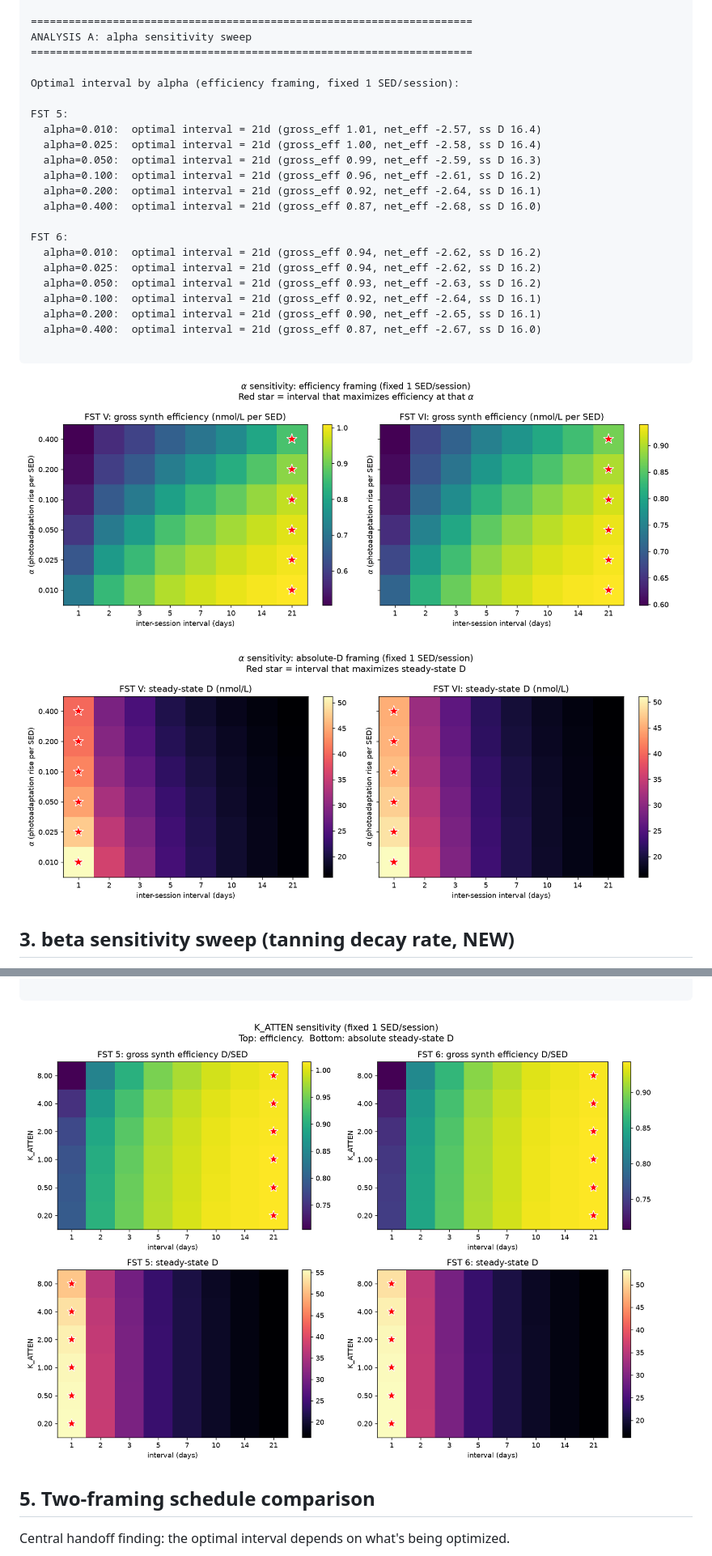
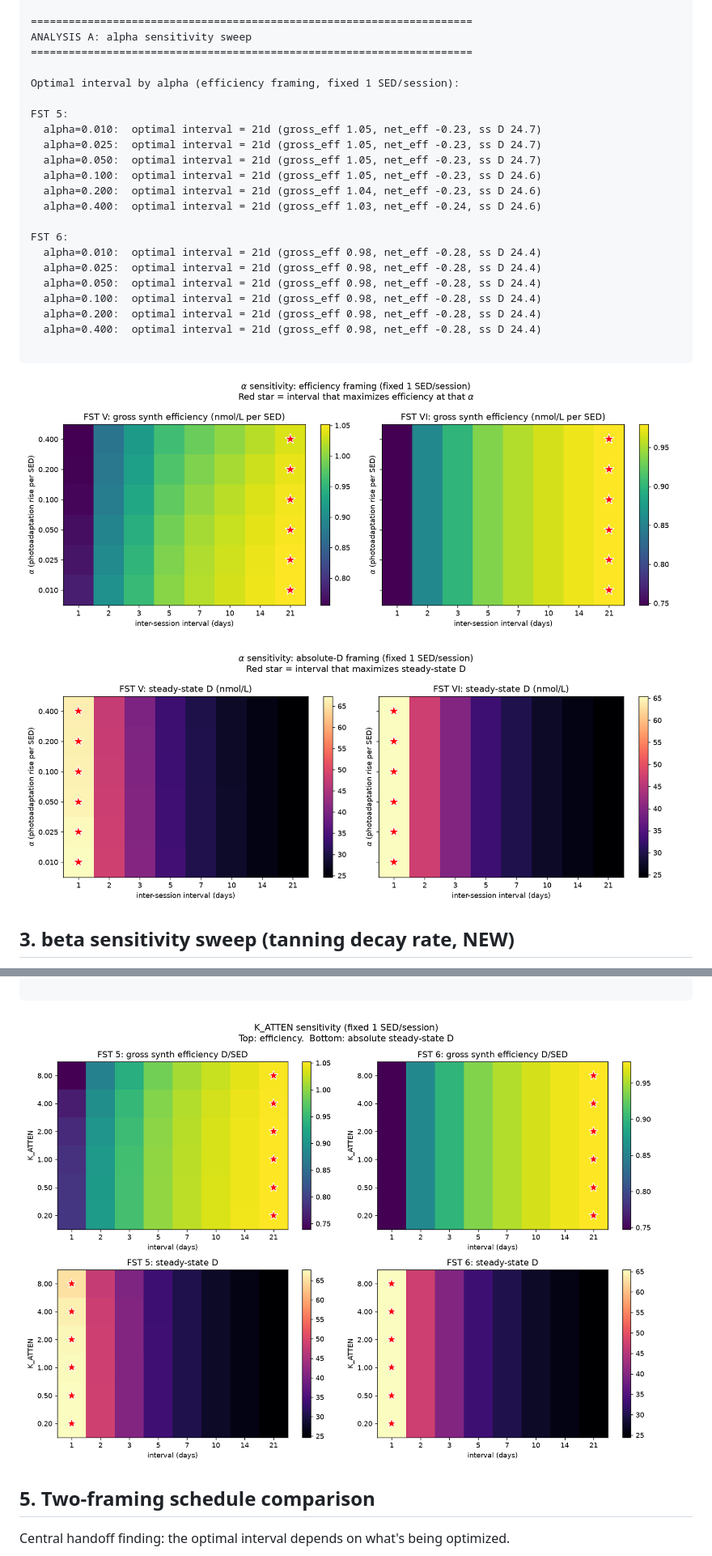
Before and after one commit to AN00927/Sun-Exposure-Intervals, a Markdown page: RESULTS.md, 2 parts joined by grey strips. Shown at 81% size. Rendered like a GitHub page; pictures changed too: figs/K_ATTEN_sweep.png, figs/alpha_sweep_absolute_D.png, figs/alpha_sweep_efficiency.png.

````diff
--- a/RESULTS.md
+++ b/RESULTS.md
@@ -99,20 +103,20 @@ ANALYSIS A: alpha sensitivity sweep
 Optimal interval by alpha (efficiency framing, fixed 1 SED/session):
 
 FST 5:
-  alpha=0.010:  optimal interval = 21d (gross_eff 1.01, net_eff -2.57, ss D 16.4)
-  alpha=0.025:  optimal interval = 21d (gross_eff 1.00, net_eff -2.58, ss D 16.4)
-  alpha=0.050:  optimal interval = 21d (gross_eff 0.99, net_eff -2.59, ss D 16.3)
-  alpha=0.100:  optimal interval = 21d (gross_eff 0.96, net_eff -2.61, ss D 16.2)
-  alpha=0.200:  optimal interval = 21d (gross_eff 0.92, net_eff -2.64, ss D 16.1)
-  alpha=0.400:  optimal interval = 21d (gross_eff 0.87, net_eff -2.68, ss D 16.0)
+  alpha=0.010:  optimal interval = 21d (gross_eff 1.05, net_eff -0.23, ss D 24.7)
+  alpha=0.025:  optimal interval = 21d (gross_eff 1.05, net_eff -0.23, ss D 24.7)
+  alpha=0.050:  optimal interval = 21d (gross_eff 1.05, net_eff -0.23, ss D 24.7)
+  alpha=0.100:  optimal interval = 21d (gross_eff 1.05, net_eff -0.23, ss D 24.6)
+  alpha=0.200:  optimal interval = 21d (gross_eff 1.04, net_eff -0.23, ss D 24.6)
+  alpha=0.400:  optimal interval = 21d (gross_eff 1.03, net_eff -0.24, ss D 24.6)
 
 FST 6:
-  alpha=0.010:  optimal interval = 21d (gross_eff 0.94, net_eff -2.62, ss D 16.2)
-  alpha=0.025:  optimal interval = 21d (gross_eff 0.94, net_eff -2.62, ss D 16.2)
-  alpha=0.050:  optimal interval = 21d (gross_eff 0.93, net_eff -2.63, ss D 16.2)
-  alpha=0.100:  optimal interval = 21d (gross_eff 0.92, net_eff -2.64, ss D 16.1)
-  alpha=0.200:  optimal interval = 21d (gross_eff 0.90, net_eff -2.65, ss D 16.1)
-  alpha=0.400:  optimal interval = 21d (gross_eff 0.87, net_eff -2.67, ss D 16.0)
+  alpha=0.010:  optimal interval = 21d (gross_eff 0.98, net_eff -0.28, ss D 24.4)
+  alpha=0.025:  optimal interval = 21d (gross_eff 0.98, net_eff -0.28, ss D 24.4)
+  alpha=0.050:  optimal interval = 21d (gross_eff 0.98, net_eff -0.28, ss D 24.4)
+  alpha=0.100:  optimal interval = 21d (gross_eff 0.98, net_eff -0.28, ss D 24.4)
+  alpha=0.200:  optimal interval = 21d (gross_eff 0.98, net_eff -0.28, ss D 24.4)
+  alpha=0.400:  optimal interval = 21d (gross_eff 0.98, net_eff -0.28, ss D 24.4)
 
 ```
 
````
Also changed, not shown: other parts of RESULTS.md (+84 -80 lines), README.md (+37 -69 lines), figs/beta_sweep.png, figs/trajectories.png, figs/two_framings.png, 6 other files.
